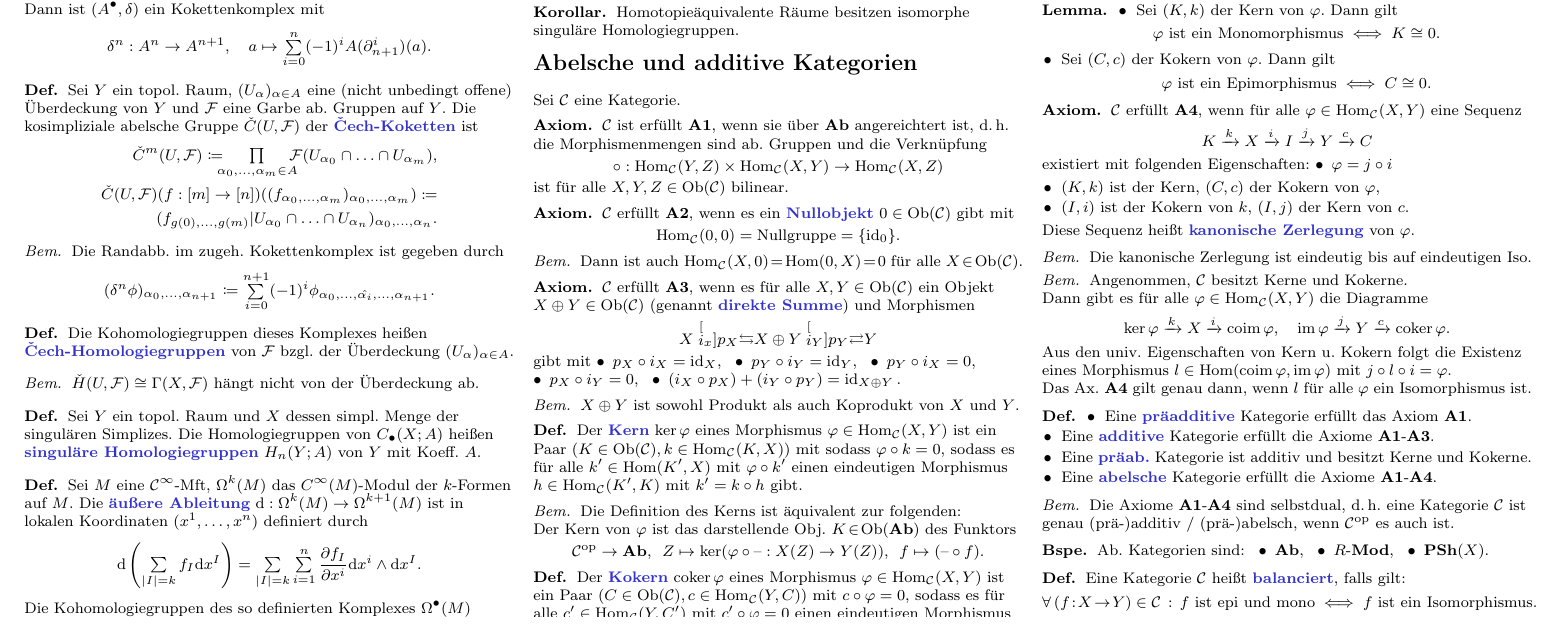
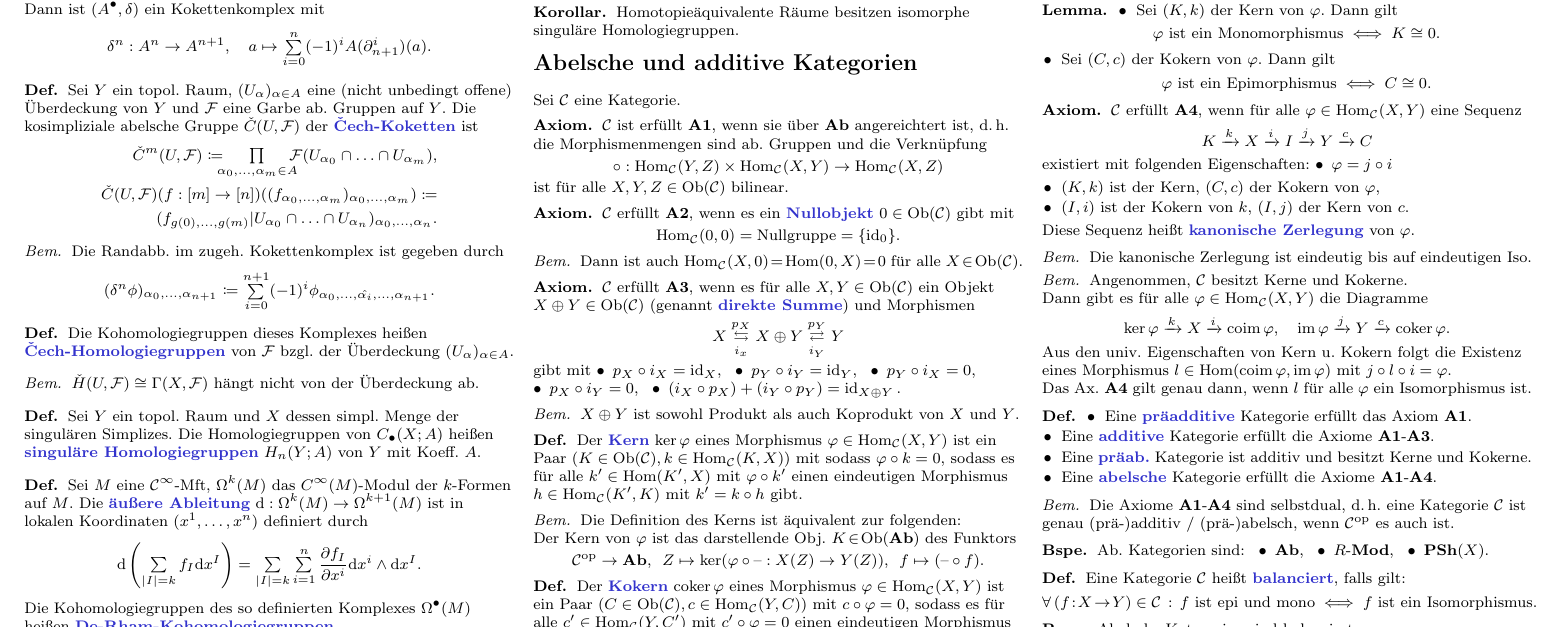
Before and after one commit to timjb/uni-spicker, a LaTeX document (homoalg.tex): part of page 6 of 6, cut so that both start at the same text. The pictures show the PDF file homoalg.pdf that the author committed with the source.

Commit message:
HomoAlg: importiere stackrel-Paket

```diff
--- a/homoalg.tex
+++ b/homoalg.tex
@@ -7,6 +7,7 @@
 
 \usepackage{pgffor} % \foreach-Schleifen
 \usepackage{stmaryrd} % liefert \mapsfrom
+\usepackage{stackrel}
 
 \include{cats} % Kategorientheorie-Makros
 
```
Also changed, not shown: homoalg.pdf.
